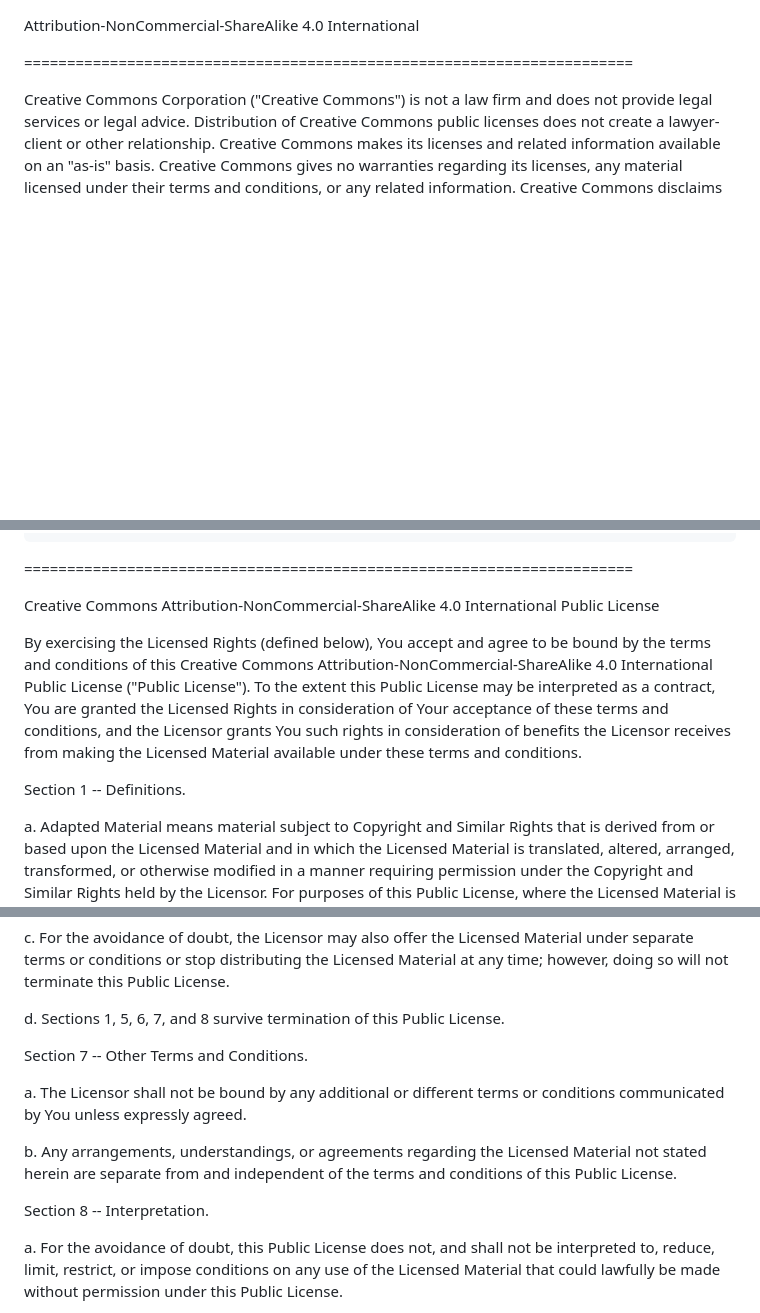
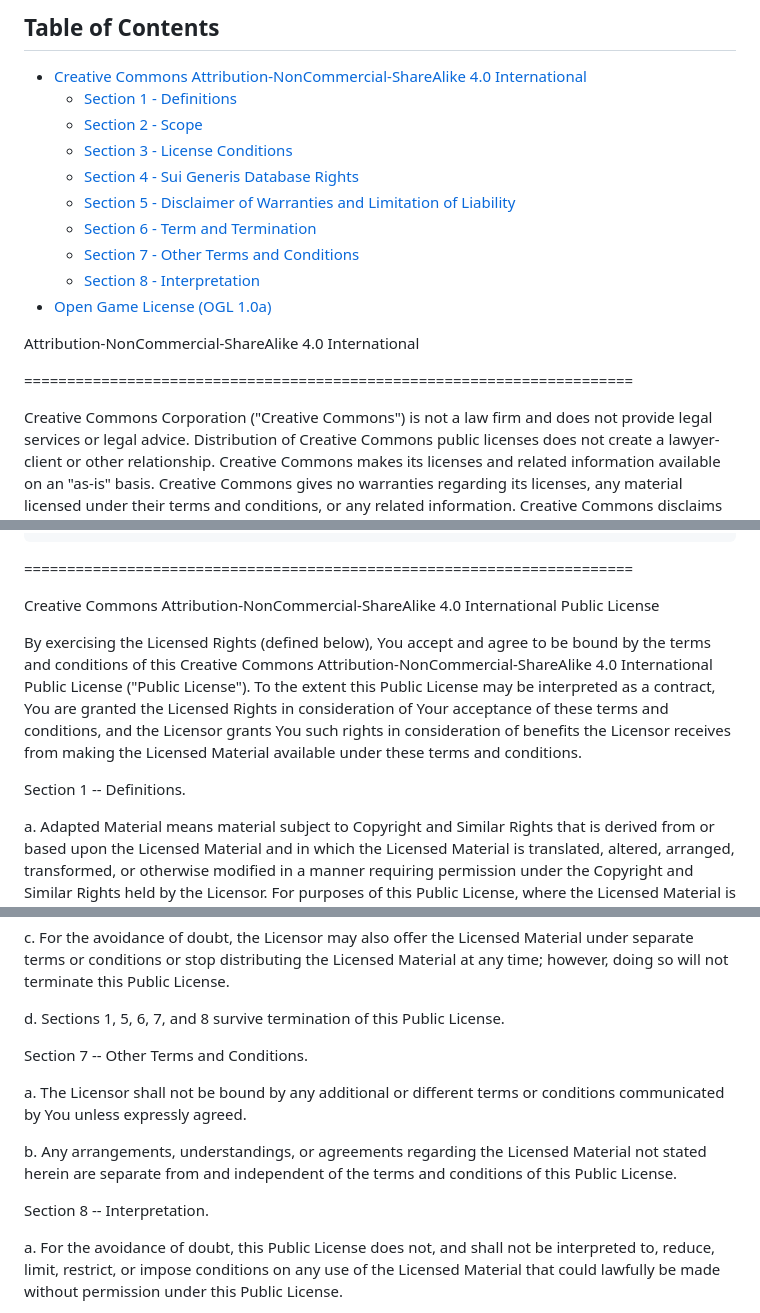
Before and after one commit to ThiagoRibas-dev/D20RPG, a Markdown page: LICENSE.md, 3 parts joined by grey strips. Rendered like a GitHub page; blank space fills up the shorter version.

Commit message:
Updated license.md with a table of contents.

```diff
--- a/LICENSE.md
+++ b/LICENSE.md
@@ -1,3 +1,16 @@
+## Table of Contents
+
+- [Creative Commons Attribution-NonCommercial-ShareAlike 4.0 International](#creative-commons-attribution-noncommercial-sharealike-40-international)
+  - [Section 1 - Definitions](#section-1----definitions)
+  - [Section 2 - Scope](#section-2----scope)
+  - [Section 3 - License Conditions](#section-3----license-conditions)
+  - [Section 4 - Sui Generis Database Rights](#section-4----sui-generis-database-rights)
+  - [Section 5 - Disclaimer of Warranties and Limitation of Liability](#section-5----disclaimer-of-warranties-and-limitation-of-liability)
+  - [Section 6 - Term and Termination](#section-6----term-and-termination)
+  - [Section 7 - Other Terms and Conditions](#section-7----other-terms-and-conditions)
+  - [Section 8 - Interpretation](#section-8----interpretation)
+- [Open Game License (OGL 1.0a)](#open-game-license-ogl-10a)
+
 Attribution-NonCommercial-ShareAlike 4.0 International
 
 =======================================================================
@@ -54,8 +67,8 @@ exhaustive, and do not form part of our licenses.
 
 =======================================================================
 
-Creative Commons Attribution-NonCommercial-ShareAlike 4.0 International
-Public License
+Creative Commons Attribution-NonCommercial-ShareAlike 4.0 International Public License
+<a name="creative-commons-attribution-noncommercial-sharealike-40-international"></a>
 
 By exercising the Licensed Rights (defined below), You accept and agree
 to be bound by the terms and conditions of this Creative Commons
@@ -68,7 +81,7 @@ Licensor receives from making the Licensed Material available under
 these terms and conditions.
 
 
-Section 1 -- Definitions.
+<a name="section-1----definitions"></a>Section 1 -- Definitions.
 
   a. Adapted Material means material subject to Copyright and Similar
      Rights that is derived from or based upon the Licensed Material
@@ -382,7 +395,7 @@ Section 6 -- Term and Termination.
      License.
 
 
-Section 7 -- Other Terms and Conditions.
+<a name="section-7----other-terms-and-conditions"></a>Section 7 -- Other Terms and Conditions.
 
   a. The Licensor shall not be bound by any additional or different
      terms or conditions communicated by You unless expressly agreed.
@@ -392,7 +405,7 @@ Section 7 -- Other Terms and Conditions.
      independent of the terms and conditions of this Public License.
 
 
-Section 8 -- Interpretation.
+<a name="section-8----interpretation"></a>Section 8 -- Interpretation.
 
   a. For the avoidance of doubt, this Public License does not, and
      shall not be interpreted to, reduce, limit, restrict, or impose
```
Also changed, not shown: other parts of LICENSE.md (+6 -5 lines).
